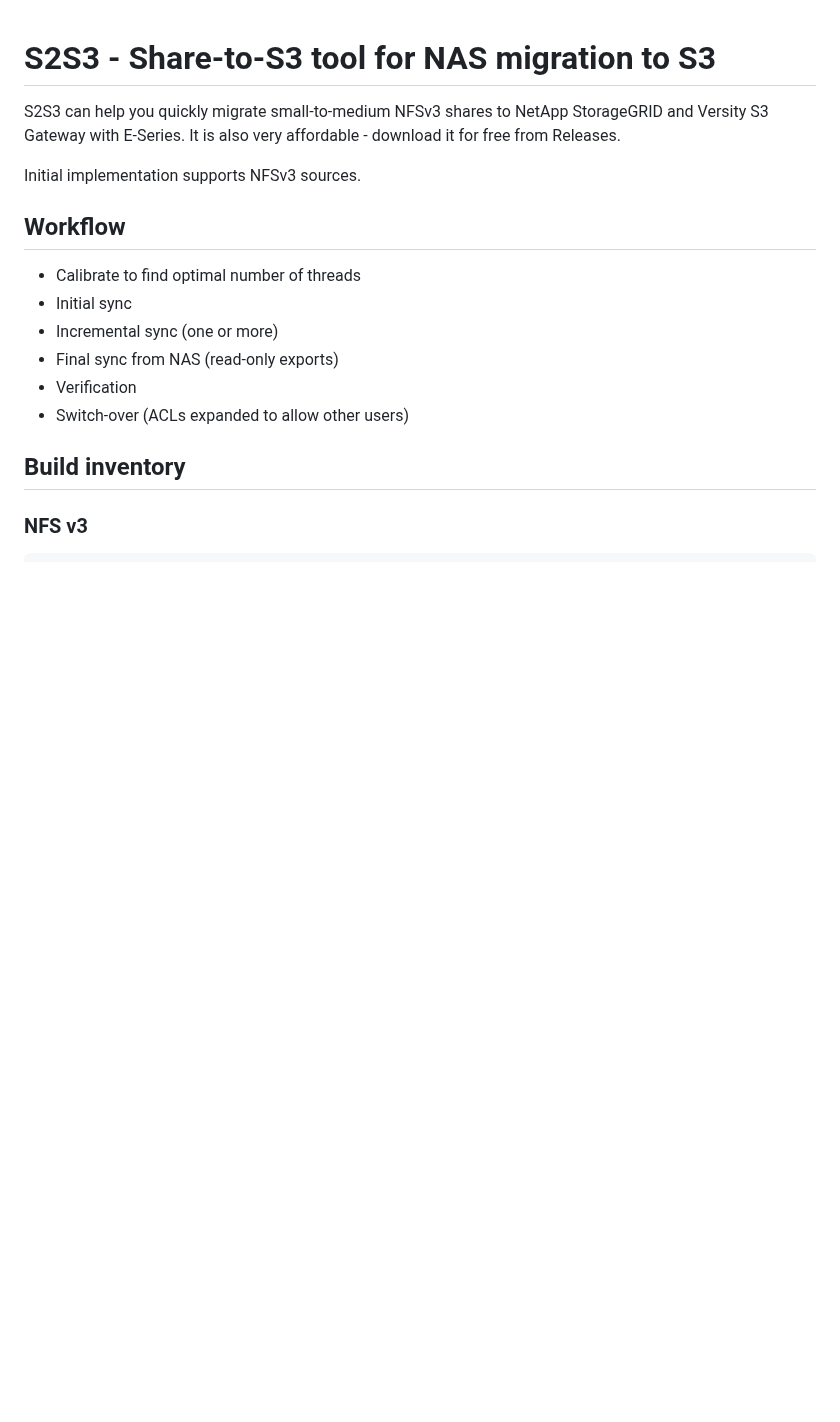
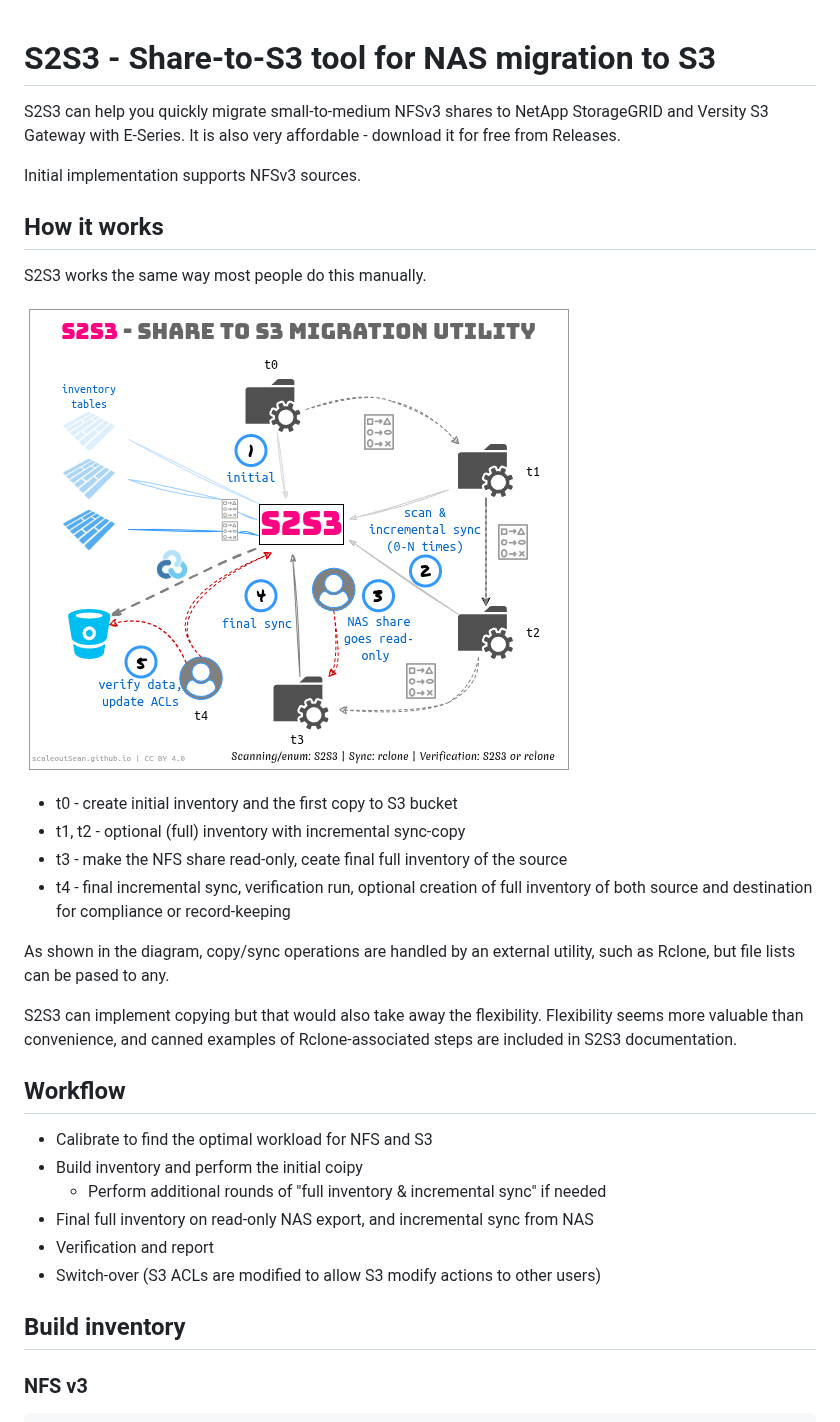
Before and after one commit to scaleoutsean/s2s3, a Markdown page: README.md, the part around the change. GitHub-like rendering; pictures changed too: images/s2s3-00-diagram.png (added); blank space fills up the shorter version.

Commit message:
docs: add to README

```diff
--- a/README.md
+++ b/README.md
@@ -6,14 +6,29 @@ from Releases.
 
 Initial implementation supports NFSv3 sources.
 
+## How it works
+
+S2S3 works the same way most people do this manually.
+
+![S2S3](./images/s2s3-00-diagram.png)
+
+- t0 - create initial inventory and the first copy to S3 bucket
+- t1, t2 - optional (full) inventory with incremental sync-copy
+- t3 - make the NFS share read-only, ceate final full inventory of the source
+- t4 - final incremental sync, verification run, optional creation of full inventory of both source and destination for compliance or record-keeping
+
+As shown in the diagram, copy/sync operations are handled by an external utility, such as Rclone, but file lists can be pased to any.
+
+S2S3 can implement copying but that would also take away the flexibility. Flexibility seems more valuable than convenience, and canned examples of Rclone-associated steps are included in S2S3 documentation.
+
 ## Workflow
 
-- Calibrate to find optimal number of threads
-- Initial sync
-- Incremental sync (one or more)
-- Final sync from NAS (read-only exports)
-- Verification
-- Switch-over (ACLs expanded to allow other users)
+- Calibrate to find the optimal workload for NFS and S3
+- Build inventory and perform the initial coipy
+  - Perform additional rounds of "full inventory & incremental sync" if needed
+- Final full inventory on read-only NAS export, and incremental sync from NAS
+- Verification and report
+- Switch-over (S3 ACLs are modified to allow S3 modify actions to other users)
 
 ## Build inventory
 
```
